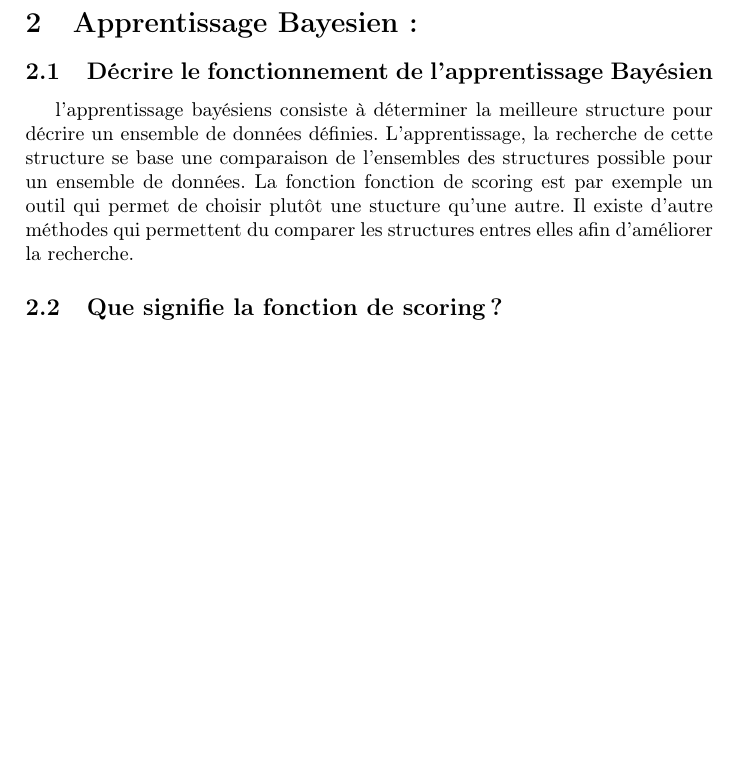
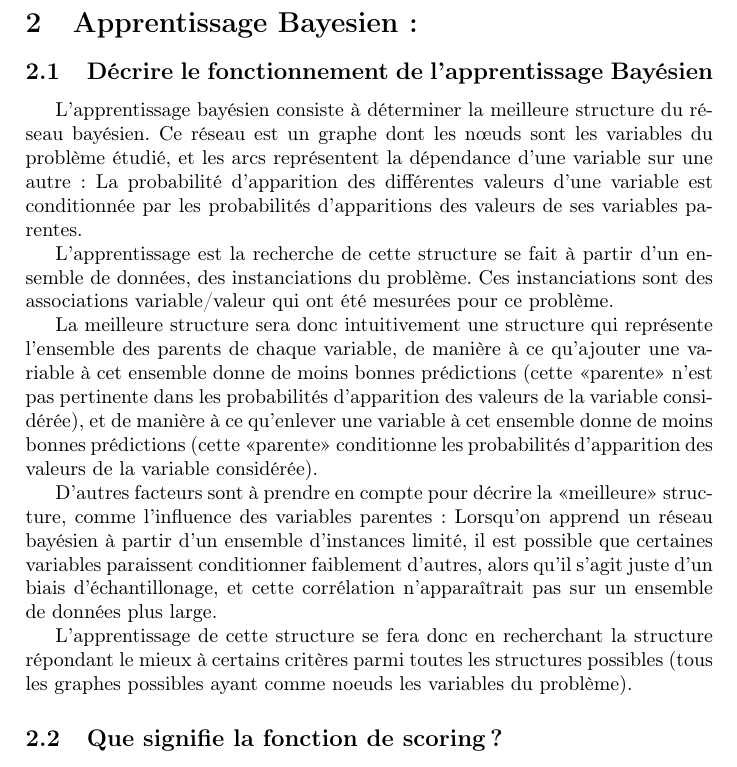
Before and after one commit to Bonavero/2011-m2s3-apprentissage, a LaTeX document (apprentissage.tex): part of page 3 of 5, cut so that both start at the same text, the shorter picture padded with empty space. Compiled offline with pdfLaTeX.

Commit message:
Réponse à la question 2.1 .

```diff
--- a/apprentissage.tex
+++ b/apprentissage.tex
@@ -137,13 +137,40 @@ search est plus efficace qu'OR-search.
 
 \section{Apprentissage Bayesien :}
 \subsection{Décrire le fonctionnement de l'apprentissage Bayésien}
-l'apprentissage bayésiens consiste à déterminer la meilleure structure
-pour décrire un ensemble de données définies.
-L'apprentissage, la recherche de cette structure se base une comparaison
-de l'ensembles des structures possible pour un ensemble de données.
-La fonction fonction de scoring est par exemple un outil qui permet de
-choisir plutôt une stucture qu'une autre. Il existe d'autre méthodes qui
-permettent du comparer les structures entres elles afin d'améliorer la recherche.
+
+L'apprentissage bayésien consiste à déterminer la meilleure structure
+du réseau bayésien. Ce réseau est un graphe dont les nœuds sont les
+variables du problème étudié, et les arcs représentent la dépendance
+d'une variable sur une autre~: La probabilité d'apparition des
+différentes valeurs d'une variable est conditionnée par les
+probabilités d'apparitions des valeurs de ses variables parentes.
+
+L'apprentissage est la recherche de cette structure se fait à partir
+d'un ensemble de données, des instanciations du problème. Ces
+instanciations sont des associations variable/valeur qui ont été
+mesurées pour ce problème.
+
+La meilleure structure sera donc intuitivement une structure qui
+représente l'ensemble des parents de chaque variable, de manière à ce
+qu'ajouter une variable à cet ensemble donne de moins bonnes
+prédictions (cette «parente» n'est pas pertinente dans les
+probabilités d'apparition des valeurs de la variable considérée), et
+de manière à ce qu'enlever une variable à cet ensemble donne de moins
+bonnes prédictions (cette «parente» conditionne les probabilités
+d'apparition des valeurs de la variable considérée).
+
+D'autres facteurs sont à prendre en compte pour décrire la «meilleure»
+structure, comme l'influence des variables parentes~: Lorsqu'on
+apprend un réseau bayésien à partir d'un ensemble d'instances limité,
+il est possible que certaines variables paraissent conditionner
+faiblement d'autres, alors qu'il s'agit juste d'un biais
+d'échantillonage, et cette corrélation n'apparaîtrait pas sur un
+ensemble de données plus large.
+
+L'apprentissage de cette structure se fera donc en recherchant la
+structure répondant le mieux à certains critères parmi toutes les
+structures possibles (tous les graphes possibles ayant comme noeuds
+les variables du problème).
 
 \subsection{Que signifie la fonction de scoring ?}
 La fonction de "scoring" est une fonction permettant de "noter", d'évaluer
```
